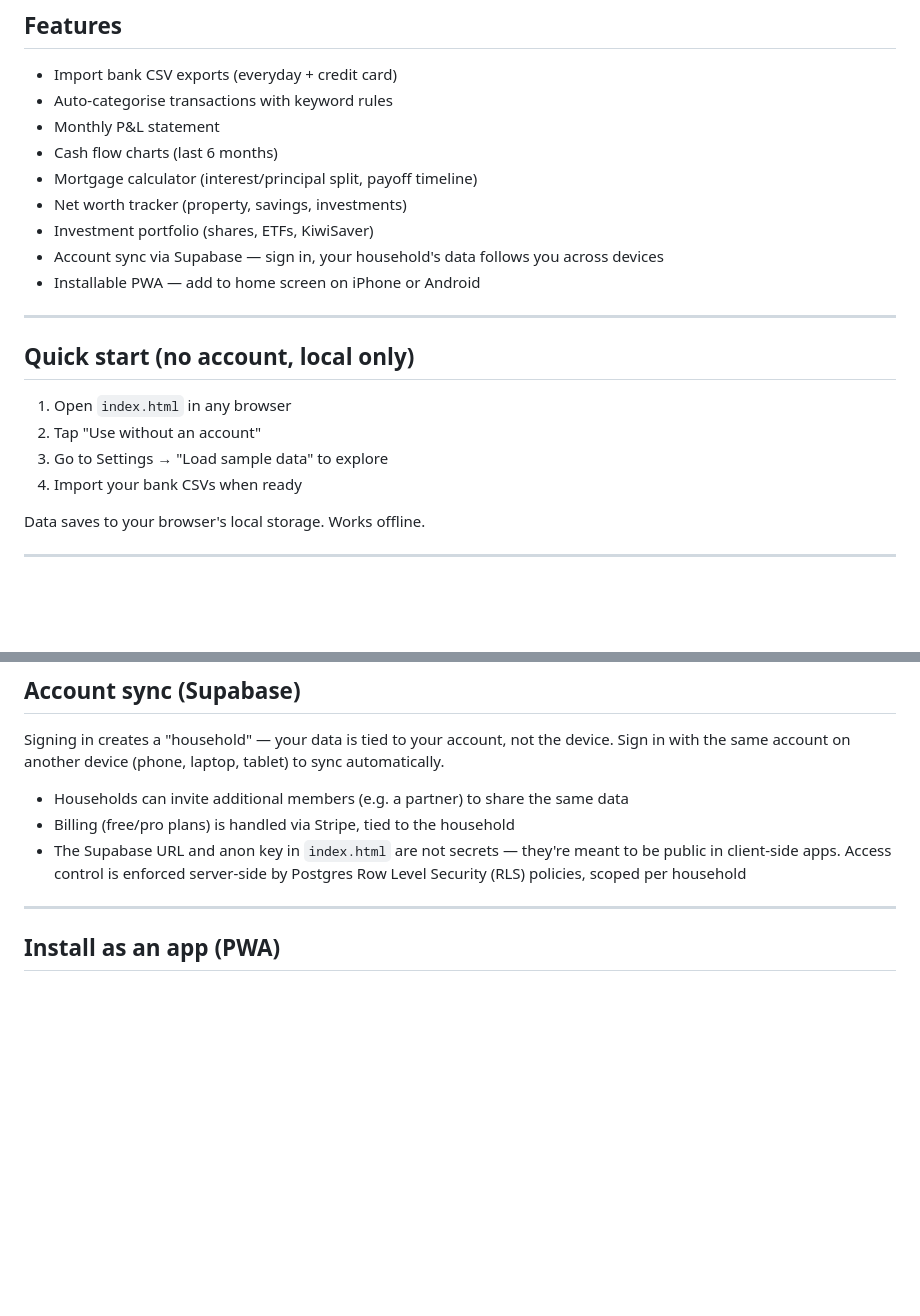
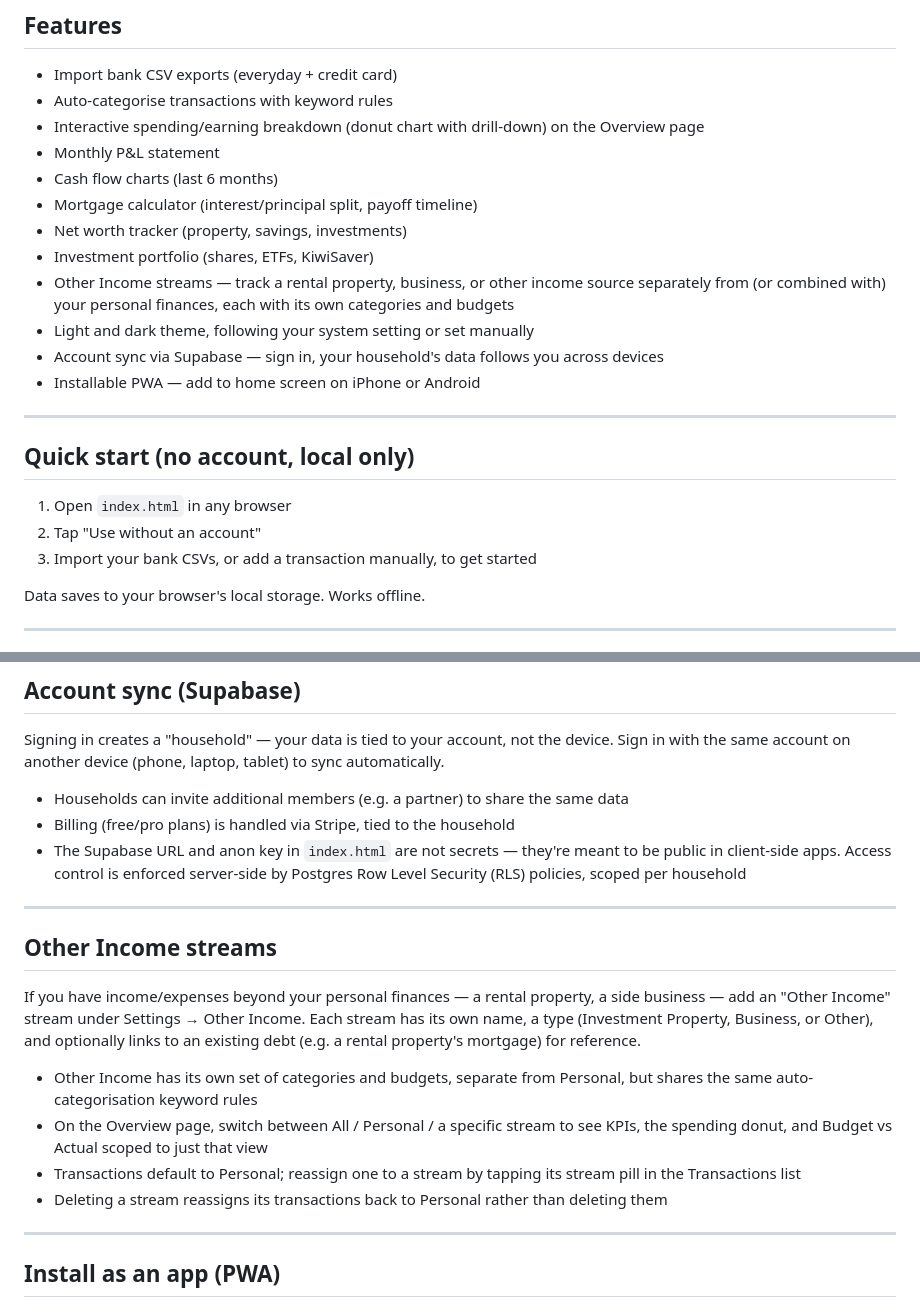
Before and after one commit to mattrogersonGit/Myfinance, a Markdown page: README.md, 2 parts joined by grey strips. Drawn GitHub-style; blank space fills up the shorter version.

Commit message:
Update README for donut analytics, Other Income streams, and theming
Also removes a Quick Start step referencing a "Load sample data"
feature that doesn't exist in the app.

```diff
--- a/README.md
+++ b/README.md
@@ -8,11 +8,14 @@ A mobile-first PWA for tracking bank transactions, P&L, mortgage, net worth and
 
 - Import bank CSV exports (everyday + credit card)
 - Auto-categorise transactions with keyword rules
+- Interactive spending/earning breakdown (donut chart with drill-down) on the Overview page
 - Monthly P&L statement
 - Cash flow charts (last 6 months)
 - Mortgage calculator (interest/principal split, payoff timeline)
 - Net worth tracker (property, savings, investments)
 - Investment portfolio (shares, ETFs, KiwiSaver)
+- Other Income streams — track a rental property, business, or other income source separately from (or combined with) your personal finances, each with its own categories and budgets
+- Light and dark theme, following your system setting or set manually
 - Account sync via Supabase — sign in, your household's data follows you across devices
 - Installable PWA — add to home screen on iPhone or Android
 
@@ -22,8 +25,7 @@ A mobile-first PWA for tracking bank transactions, P&L, mortgage, net worth and
 
 1. Open `index.html` in any browser
 2. Tap "Use without an account"
-3. Go to Settings → "Load sample data" to explore
-4. Import your bank CSVs when ready
+3. Import your bank CSVs, or add a transaction manually, to get started
 
 Data saves to your browser's local storage. Works offline.
 
@@ -50,6 +52,17 @@ Signing in creates a "household" — your data is tied to your account, not the
 - Households can invite additional members (e.g. a partner) to share the same data
 - Billing (free/pro plans) is handled via Stripe, tied to the household
 - The Supabase URL and anon key in `index.html` are not secrets — they're meant to be public in client-side apps. Access control is enforced server-side by Postgres Row Level Security (RLS) policies, scoped per household
+
+---
+
+## Other Income streams
+
+If you have income/expenses beyond your personal finances — a rental property, a side business — add an "Other Income" stream under Settings → Other Income. Each stream has its own name, a type (Investment Property, Business, or Other), and optionally links to an existing debt (e.g. a rental property's mortgage) for reference.
+
+- Other Income has its own set of categories and budgets, separate from Personal, but shares the same auto-categorisation keyword rules
+- On the Overview page, switch between All / Personal / a specific stream to see KPIs, the spending donut, and Budget vs Actual scoped to just that view
+- Transactions default to Personal; reassign one to a stream by tapping its stream pill in the Transactions list
+- Deleting a stream reassigns its transactions back to Personal rather than deleting them
 
 ---
 
```
